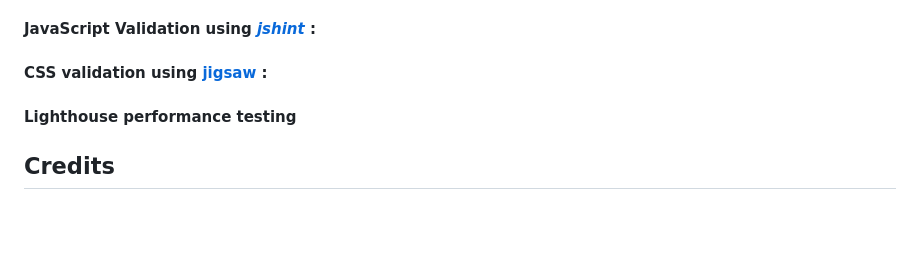
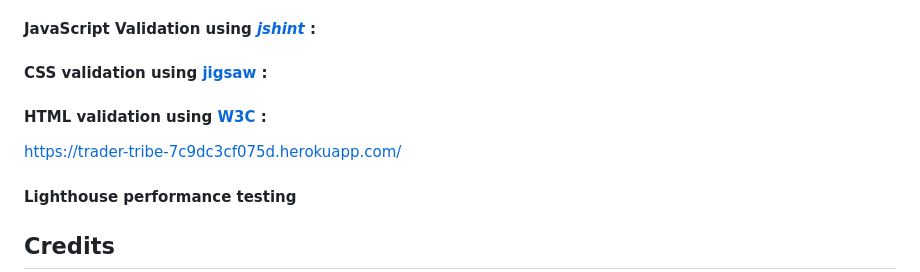
Before and after one commit to Ry-F3/trading-journal, a Markdown page: README.md, the part around the change. Rendered like a GitHub page; blank space fills up the shorter version.

Commit message:
Fix html error

```diff
--- a/README.md
+++ b/README.md
@@ -682,6 +682,9 @@ Multiple scripts on the page within the code blocks needed careful handling for
 
 #### **CSS validation** using [jigsaw](https://jigsaw.w3.org/css-validator/validator) :
 
+#### **HTML validation** using [W3C](https://validator.w3.org/#validate_by_uri) :
+
+https://trader-tribe-7c9dc3cf075d.herokuapp.com/
 
 
 #### **Lighthouse performance testing**
```
Also changed, not shown: readme/screenshots/blog-validator.png (added), readme/screenshots/contact-validator.png (added), readme/screenshots/main-page-validator.png (added), 3 other files.
